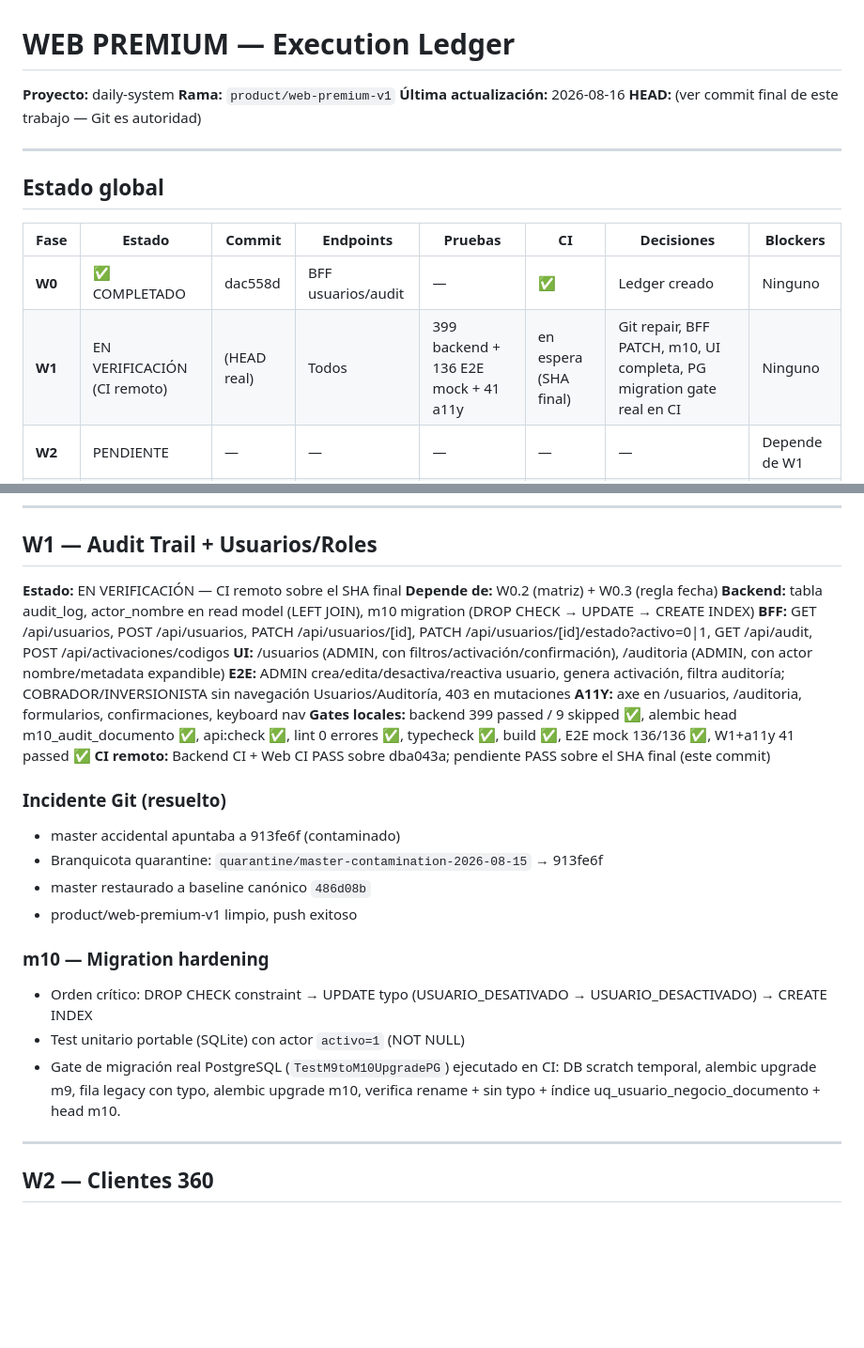
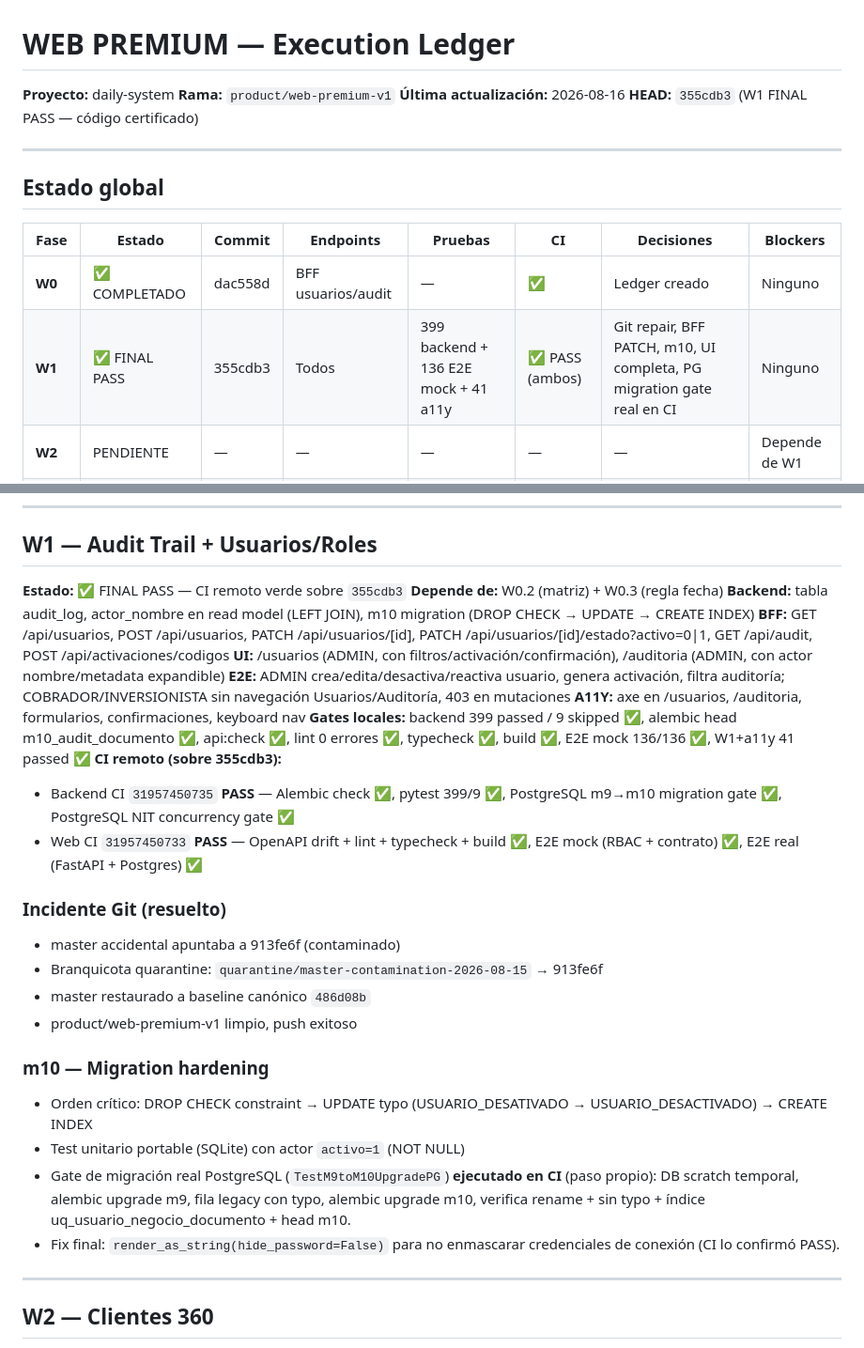
Before and after one commit to karen-claros1212/daily-system, a Markdown page: docs/WEB-PREMIUM-EXECUTION-LEDGER.md, 2 parts joined by grey strips. Shown at 94% size. GitHub-like rendering; blank space fills up the shorter version.

Commit message:
docs(w1): W1 FINAL PASS — CI remoto verde sobre 355cdb3
Backend CI 31957450735 PASS (Alembic check, pytest 399/9, PG m9->m10
migration gate, NIT concurrency gate). Web CI 31957450733 PASS
(OpenAPI drift + lint + typecheck + build, E2E mock, E2E real).
Mobile Contract Freeze re-confirmado (apps/mobile/ sin cambios).

```diff
--- a/docs/WEB-PREMIUM-EXECUTION-LEDGER.md
+++ b/docs/WEB-PREMIUM-EXECUTION-LEDGER.md
@@ -3,7 +3,7 @@
 **Proyecto:** daily-system
 **Rama:** `product/web-premium-v1`
 **Última actualización:** 2026-08-16
-**HEAD:** (ver commit final de este trabajo — Git es autoridad)
+**HEAD:** `355cdb3` (W1 FINAL PASS — código certificado)
 
 ---
 
@@ -12,7 +12,7 @@
 | Fase | Estado | Commit | Endpoints | Pruebas | CI | Decisiones | Blockers |
 |---|---|---|---|---|---|---|---|
 | **W0** | ✅ COMPLETADO | dac558d | BFF usuarios/audit | — | ✅ | Ledger creado | Ninguno |
-| **W1** | EN VERIFICACIÓN (CI remoto) | (HEAD real) | Todos | 399 backend + 136 E2E mock + 41 a11y | en espera (SHA final) | Git repair, BFF PATCH, m10, UI completa, PG migration gate real en CI | Ninguno |
+| **W1** | ✅ FINAL PASS | 355cdb3 | Todos | 399 backend + 136 E2E mock + 41 a11y | ✅ PASS (ambos) | Git repair, BFF PATCH, m10, UI completa, PG migration gate real en CI | Ninguno |
 | **W2** | PENDIENTE | — | — | — | — | — | Depende de W1 |
 | **W3** | PENDIENTE | — | — | — | — | — | Depende de W2 |
 | **W4** | PENDIENTE | — | — | — | — | — | Depende de W3 |
@@ -113,7 +113,7 @@
 
 ## W1 — Audit Trail + Usuarios/Roles
 
-**Estado:** EN VERIFICACIÓN — CI remoto sobre el SHA final
+**Estado:** ✅ FINAL PASS — CI remoto verde sobre `355cdb3`
 **Depende de:** W0.2 (matriz) + W0.3 (regla fecha)
 **Backend:** tabla audit_log, actor_nombre en read model (LEFT JOIN), m10 migration (DROP CHECK → UPDATE → CREATE INDEX)
 **BFF:** GET /api/usuarios, POST /api/usuarios, PATCH /api/usuarios/[id], PATCH /api/usuarios/[id]/estado?activo=0|1, GET /api/audit, POST /api/activaciones/codigos
@@ -121,7 +121,9 @@
 **E2E:** ADMIN crea/edita/desactiva/reactiva usuario, genera activación, filtra auditoría; COBRADOR/INVERSIONISTA sin navegación Usuarios/Auditoría, 403 en mutaciones
 **A11Y:** axe en /usuarios, /auditoria, formularios, confirmaciones, keyboard nav
 **Gates locales:** backend 399 passed / 9 skipped ✅, alembic head m10_audit_documento ✅, api:check ✅, lint 0 errores ✅, typecheck ✅, build ✅, E2E mock 136/136 ✅, W1+a11y 41 passed ✅
-**CI remoto:** Backend CI + Web CI PASS sobre dba043a; pendiente PASS sobre el SHA final (este commit)
+**CI remoto (sobre 355cdb3):**
+- Backend CI `31957450735` **PASS** — Alembic check ✅, pytest 399/9 ✅, PostgreSQL m9→m10 migration gate ✅, PostgreSQL NIT concurrency gate ✅
+- Web CI `31957450733` **PASS** — OpenAPI drift + lint + typecheck + build ✅, E2E mock (RBAC + contrato) ✅, E2E real (FastAPI + Postgres) ✅
 
 ### Incidente Git (resuelto)
 - master accidental apuntaba a 913fe6f (contaminado)
@@ -132,9 +134,10 @@
 ### m10 — Migration hardening
 - Orden crítico: DROP CHECK constraint → UPDATE typo (USUARIO_DESATIVADO → USUARIO_DESACTIVADO) → CREATE INDEX
 - Test unitario portable (SQLite) con actor `activo=1` (NOT NULL)
-- Gate de migración real PostgreSQL (`TestM9toM10UpgradePG`) ejecutado en CI:
+- Gate de migración real PostgreSQL (`TestM9toM10UpgradePG`) **ejecutado en CI** (paso propio):
   DB scratch temporal, alembic upgrade m9, fila legacy con typo, alembic upgrade m10,
   verifica rename + sin typo + índice uq_usuario_negocio_documento + head m10.
+- Fix final: `render_as_string(hide_password=False)` para no enmascarar credenciales de conexión (CI lo confirmó PASS).
 
 ---
 
```
